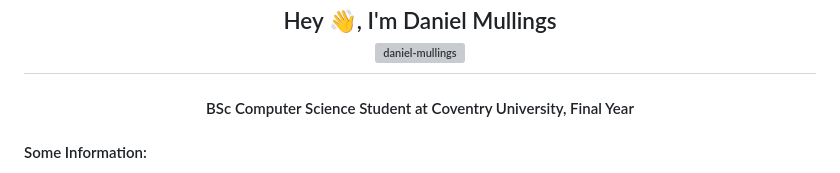
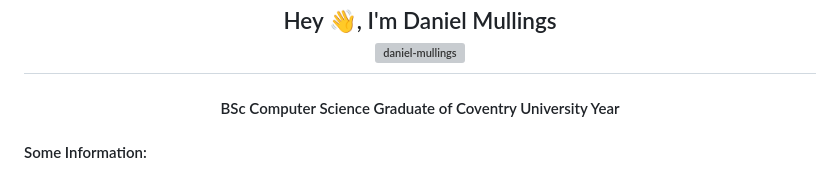
Before and after one commit to Daniel-Mullings/Daniel-Mullings, a Markdown page: README.md, the part around the change. Drawn GitHub-style; grey boxes are pictures that could not be loaded.

Commit message:
Update profile description to reflect graduation

```diff
--- a/README.md
+++ b/README.md
@@ -4,7 +4,7 @@
 </h2>
 
 <h4>
-<div align="center">BSc Computer Science Student at Coventry University, Final Year</div>
+<div align="center">BSc Computer Science Graduate of Coventry University Year</div>
 </h4>
 
 <h4 align="left">Some Information:</h4>
```
